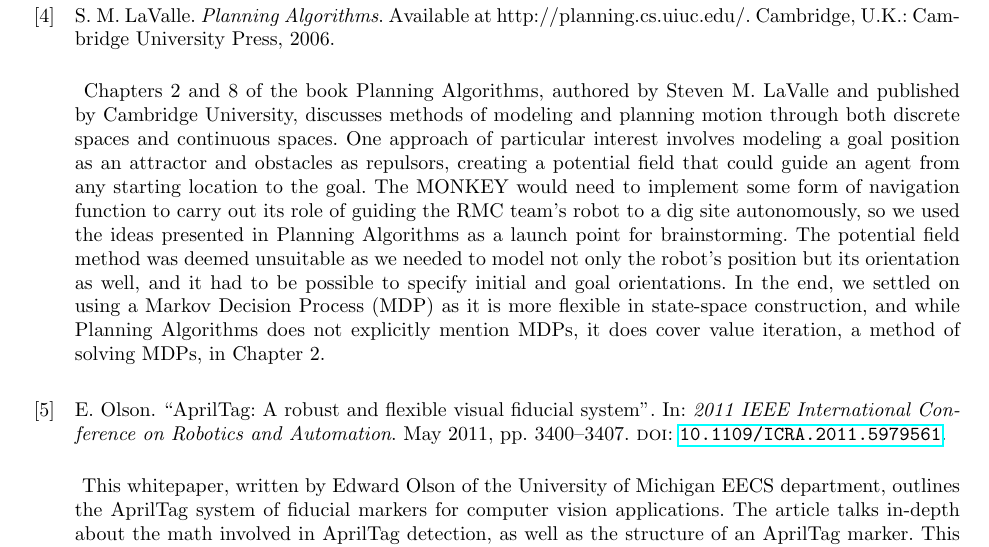
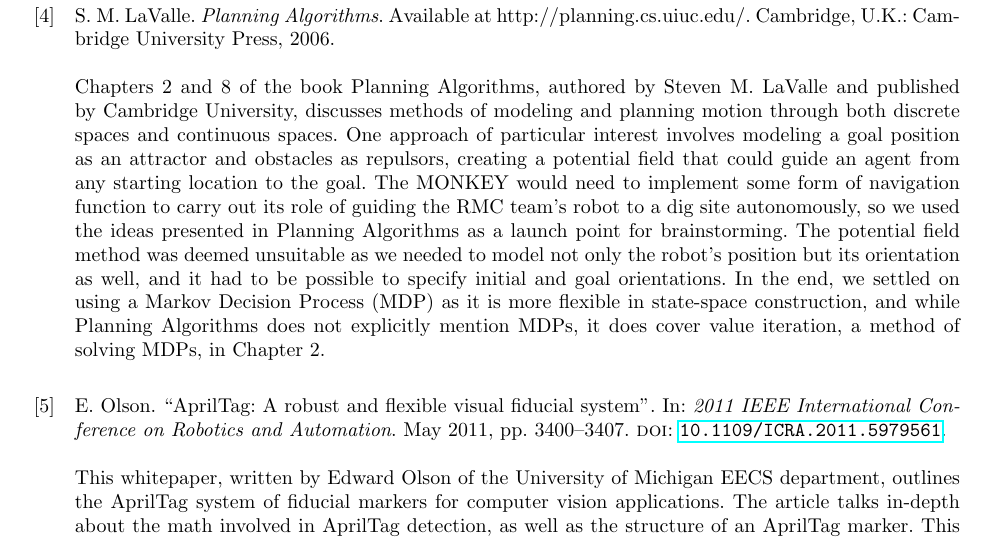
Before and after one commit to Noah-Kennedy/Monkey2020, a LaTeX document (documentation/annotated-bibliography/main.tex): part of page 2 of 2, cut so that both start at the same text. Compiled offline with pdfLaTeX.

Commit message:
Fixed formatting

```diff
--- a/documentation/annotated-bibliography/main.tex
+++ b/documentation/annotated-bibliography/main.tex
@@ -21,7 +21,7 @@
 
 \usepackage{hyperref}
 \usepackage{helvet}
-\DeclareFieldFormat{addendum}{\paragraph\indent{\textbf\addspace#1}\\}
+\DeclareFieldFormat{addendum}{\newline\newline#1\\}
 \addbibresource{references.bib}
 
 %%%%%%%%%%%%%%%%%%%%%%%%%%%%%%%%%%%%%%%%%%%%%%%%%%%%%%%%%%%%%%%%%%%%%%%%%%%%%%%%%%%%%%%%%%%%%%%%%%%
```
